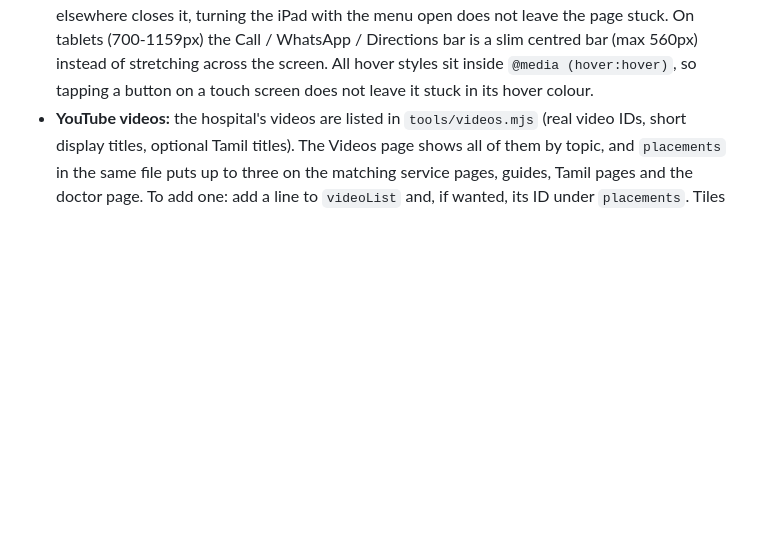
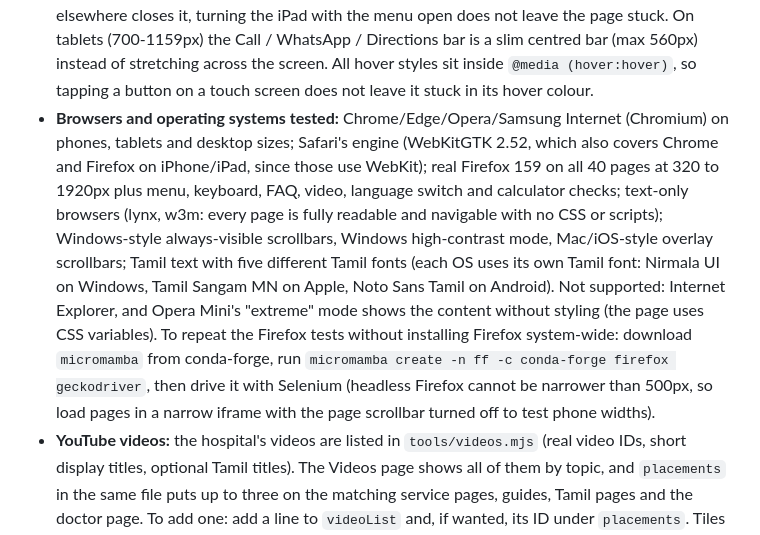
Before and after one commit to abishek-ceo/doctorabishekraj.github.io, a Markdown page: README.md, the part around the change. GitHub-like rendering; blank space fills up the shorter version.

Commit message:
Document the browser and operating-system test matrix, including real Firefox
Co-Authored-By: Claude Sonnet 5.5 <noreply@anthropic.com>
Claude-Session: https://claude.ai/code/session_01SAype5CKK4vmbmqhH2rV31

```diff
--- a/README.md
+++ b/README.md
@@ -53,6 +53,7 @@ Typical edit: change the text in `tools/pages/...`, run the two commands above,
 - **Short screens (phones on their side, foldable cover screens):** below 520px of height the header stops being pinned and the Call / WhatsApp / Directions bar becomes one slim row (otherwise they covered about half the screen); the last block in `site.css` handles it. The footer always keeps a gap under its last line so the bar never covers text at the end of a page. Tested against 119 phone, foldable and cover-screen sizes (Playwright device profiles) on every page.
 - **Desktop and printing:** tested at 12 desktop sizes from 1024 to 3840px with always-visible (Windows-style) scrollbars, in Windows high-contrast mode, with mouse and keyboard (menu hover, Tab order, focus rings, skip link, anchor links under the pinned header) and in real WebKit; Lighthouse desktop is 100 on every score. Printing hides the header, bars, videos and decoration and prints everything dark on white (browsers drop background colours, which used to make the footer and green buttons unreadable on paper). The Services menu titles wrap inside their column.
 - **Tablets and iPads:** tested on 38 tablet and large-foldable sizes (iPad Mini, Air, 10th gen, Pro 11 and 12.9/13 inch, Galaxy Tab, Fold, Kindle, Nexus 7), both ways up, plus iPad Split View and Slide Over widths (320 to 981px), with touch-only input: tapping Services opens the menu, tapping elsewhere closes it, turning the iPad with the menu open does not leave the page stuck. On tablets (700-1159px) the Call / WhatsApp / Directions bar is a slim centred bar (max 560px) instead of stretching across the screen. All hover styles sit inside `@media (hover:hover)`, so tapping a button on a touch screen does not leave it stuck in its hover colour.
+- **Browsers and operating systems tested:** Chrome/Edge/Opera/Samsung Internet (Chromium) on phones, tablets and desktop sizes; Safari's engine (WebKitGTK 2.52, which also covers Chrome and Firefox on iPhone/iPad, since those use WebKit); real Firefox 159 on all 40 pages at 320 to 1920px plus menu, keyboard, FAQ, video, language switch and calculator checks; text-only browsers (lynx, w3m: every page is fully readable and navigable with no CSS or scripts); Windows-style always-visible scrollbars, Windows high-contrast mode, Mac/iOS-style overlay scrollbars; Tamil text with five different Tamil fonts (each OS uses its own Tamil font: Nirmala UI on Windows, Tamil Sangam MN on Apple, Noto Sans Tamil on Android). Not supported: Internet Explorer, and Opera Mini's "extreme" mode shows the content without styling (the page uses CSS variables). To repeat the Firefox tests without installing Firefox system-wide: download `micromamba` from conda-forge, run `micromamba create -n ff -c conda-forge firefox geckodriver`, then drive it with Selenium (headless Firefox cannot be narrower than 500px, so load pages in a narrow iframe with the page scrollbar turned off to test phone widths).
 - **YouTube videos:** the hospital's videos are listed in `tools/videos.mjs` (real video IDs, short display titles, optional Tamil titles). The Videos page shows all of them by topic, and `placements` in the same file puts up to three on the matching service pages, guides, Tamil pages and the doctor page. To add one: add a line to `videoList` and, if wanted, its ID under `placements`. Tiles are tap-to-play, so nothing loads from YouTube until a visitor taps. The channel list was supplied by the hospital on 31 Oct 2026; one video (`pic4SjLdWZA`) is left out because its title is identical to another.
 - **Share links:** each guide ends with a "Share on WhatsApp" link (`shareRow` in `tools/lib.mjs`), a plain link with no script.
 - No cookies, analytics or third-party scripts load by default. Google Maps loads only after a visitor taps "Show map".
```
